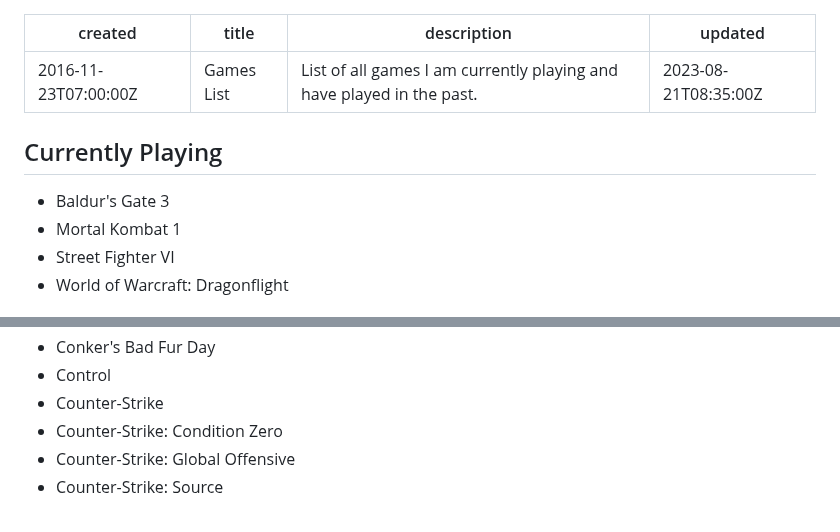
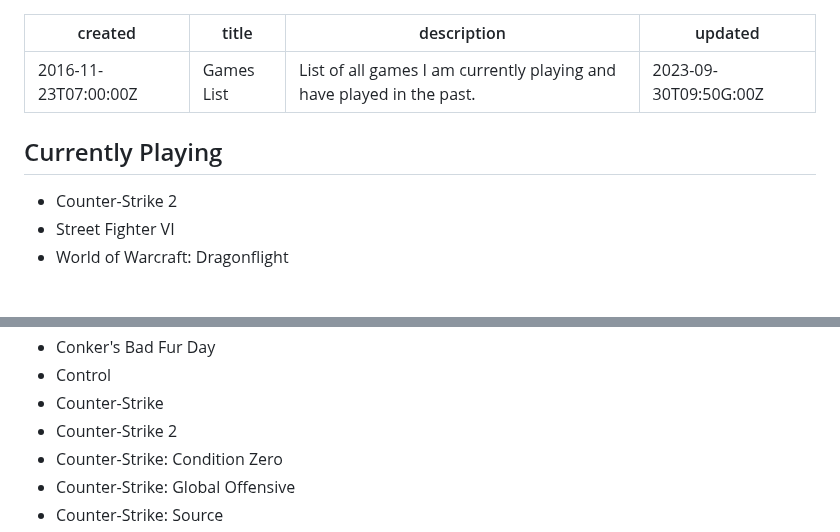
Before and after one commit to OberstKrueger/www-oberstkrueger-com, a Markdown page: pages/gaming.md, 2 parts joined by grey strips. Rendered like a GitHub page.

Commit message:
Added Counter-Strike 2

```diff
--- a/pages/gaming.md
+++ b/pages/gaming.md
@@ -2,13 +2,12 @@
 created: 2016-11-23T07:00:00Z
 title: Games List
 description: List of all games I am currently playing and have played in the past.
-updated: 2023-08-21T08:35:00Z
+updated: 2023-09-30T09:50G:00Z
 ---
 
 ## Currently Playing
 
-- Baldur's Gate 3
-- Mortal Kombat 1
+- Counter-Strike 2
 - Street Fighter VI
 - World of Warcraft: Dragonflight
 
@@ -103,6 +102,7 @@ updated: 2023-08-21T08:35:00Z
 - Conker's Bad Fur Day
 - Control
 - Counter-Strike
+- Counter-Strike 2
 - Counter-Strike: Condition Zero
 - Counter-Strike: Global Offensive
 - Counter-Strike: Source
```
